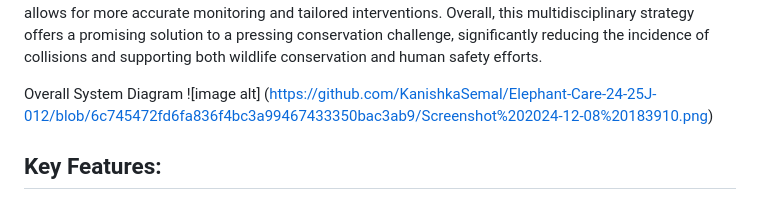
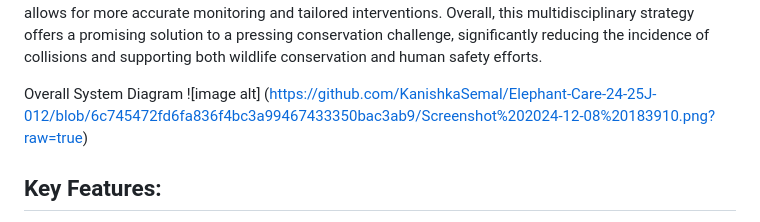
Before and after one commit to KanishkaSemal/Elephant-Care-24-25J-012, a Markdown page: README.md, the part around the change. GitHub-like rendering.

```diff
--- a/README.md
+++ b/README.md
@@ -25,7 +25,7 @@ conservation and human safety efforts.</p>
 
 
  Overall System Diagram
-![image alt] (https://github.com/KanishkaSemal/Elephant-Care-24-25J-012/blob/6c745472fd6fa836f4bc3a99467433350bac3ab9/Screenshot%202024-12-08%20183910.png)
+![image alt] (https://github.com/KanishkaSemal/Elephant-Care-24-25J-012/blob/6c745472fd6fa836f4bc3a99467433350bac3ab9/Screenshot%202024-12-08%20183910.png?raw=true)
 
 
 
```
